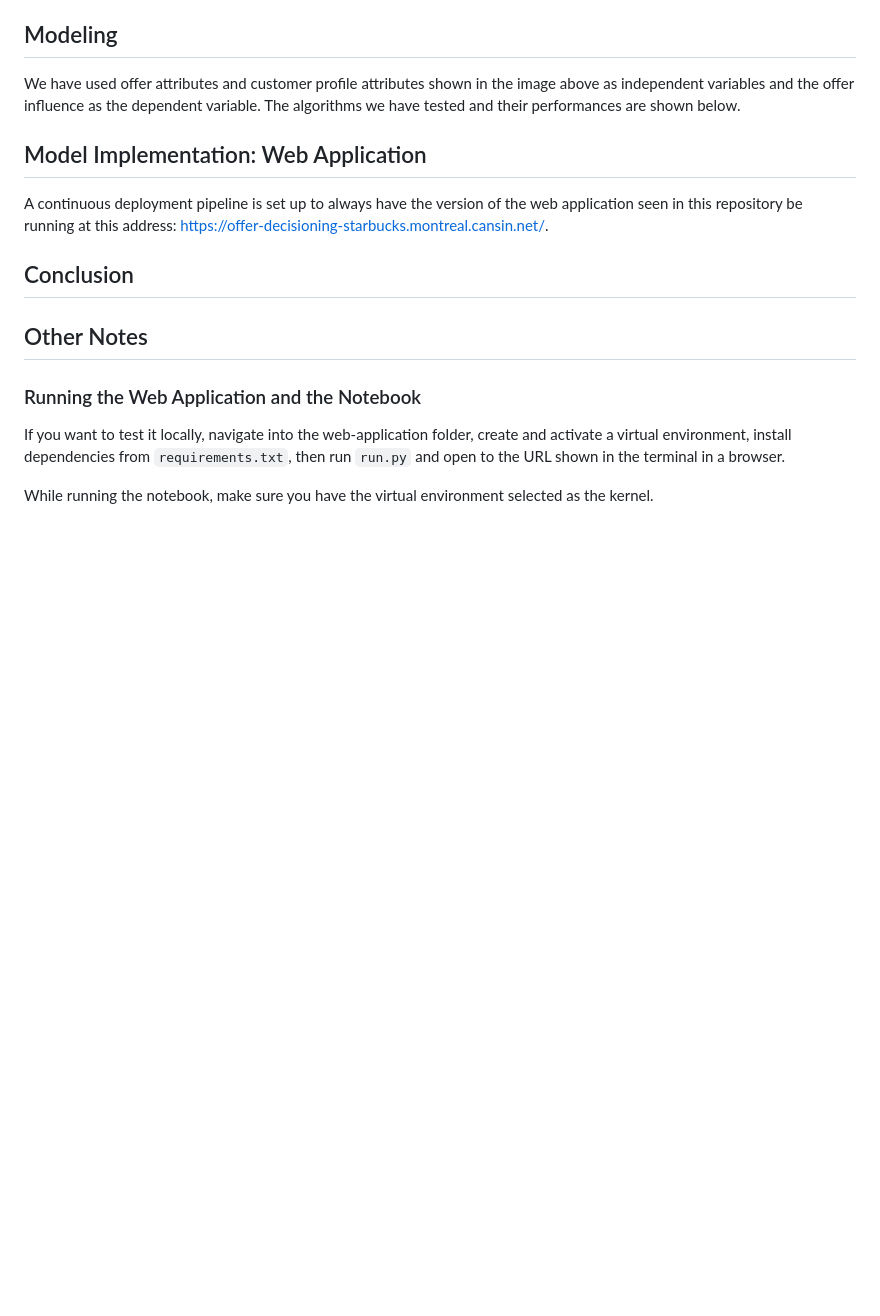
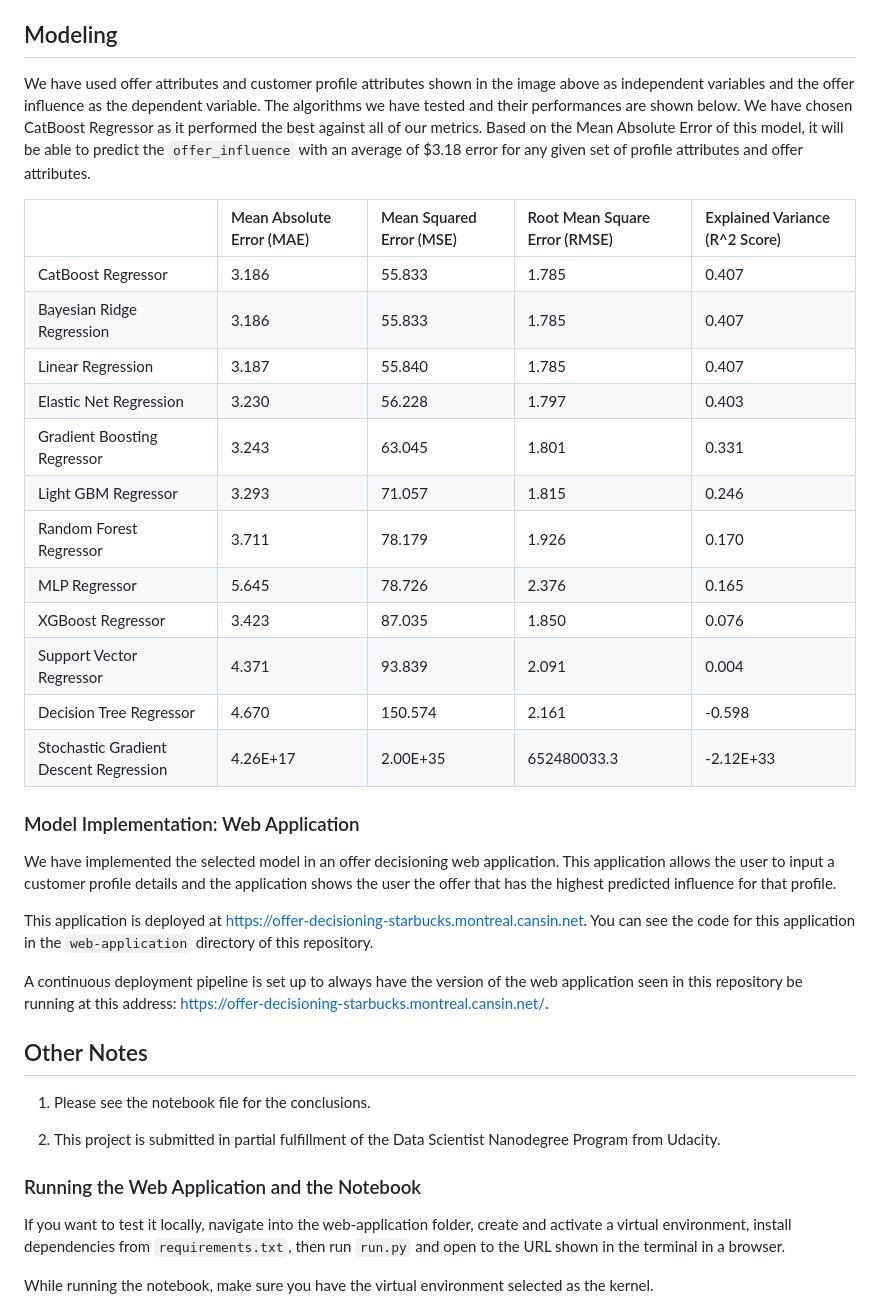
Before and after one commit to cansinacarer/Offer-Decisioning-with-Machine-Learning, a Markdown page: README.md, the part around the change. Rendered like a GitHub page; blank space fills up the shorter version.

```diff
--- a/README.md
+++ b/README.md
@@ -39,17 +39,38 @@ Below is a transposed sample from this dataset
 
 ## Modeling
 
-We have used offer attributes and customer profile attributes shown in the image above as independent variables and the offer influence as the dependent variable. The algorithms we have tested and their performances are shown below.
+We have used offer attributes and customer profile attributes shown in the image above as independent variables and the offer influence as the dependent variable. The algorithms we have tested and their performances are shown below. We have chosen CatBoost Regressor as it performed the best against all of our metrics. Based on the Mean Absolute Error of this model, it will be able to predict the `offer_influence` with an average of $3.18 error for any given set of profile attributes and offer attributes.
+
+| |Mean Absolute Error (MAE)|Mean Squared Error (MSE)|Root Mean Square Error (RMSE)|Explained Variance (R^2 Score)|
+|:----|:----|:----|:----|:----|
+|CatBoost Regressor|3.186|55.833|1.785|0.407|
+|Bayesian Ridge Regression|3.186|55.833|1.785|0.407|
+|Linear Regression|3.187|55.840|1.785|0.407|
+|Elastic Net Regression|3.230|56.228|1.797|0.403|
+|Gradient Boosting Regressor|3.243|63.045|1.801|0.331|
+|Light GBM Regressor|3.293|71.057|1.815|0.246|
+|Random Forest Regressor|3.711|78.179|1.926|0.170|
+|MLP Regressor|5.645|78.726|2.376|0.165|
+|XGBoost Regressor|3.423|87.035|1.850|0.076|
+|Support Vector Regressor|4.371|93.839|2.091|0.004|
+|Decision Tree Regressor|4.670|150.574|2.161|-0.598|
+|Stochastic Gradient Descent Regression|4.26E+17|2.00E+35|652480033.3|-2.12E+33|
 
 
-## Model Implementation: Web Application
+### Model Implementation: Web Application
+
+We have implemented the selected model in an offer decisioning web application. This application allows the user to input a customer profile details and the application shows the user the offer that has the highest predicted influence for that profile.
+
+This application is deployed at [https://offer-decisioning-starbucks.montreal.cansin.net](https://offer-decisioning-starbucks.montreal.cansin.net). You can see the code for this application in the `web-application` directory of this repository.
 
 A continuous deployment pipeline is set up to always have the version of the web application seen in this repository be running at this address:
 [https://offer-decisioning-starbucks.montreal.cansin.net/](https://offer-decisioning-starbucks.montreal.cansin.net/).
 
-## Conclusion
+## Other Notes
 
-## Other Notes
+1. Please see the notebook file for the conclusions.
+
+2. This project is submitted in partial fulfillment of the Data Scientist Nanodegree Program from Udacity.
 
 ### Running the Web Application and the Notebook
 
```
